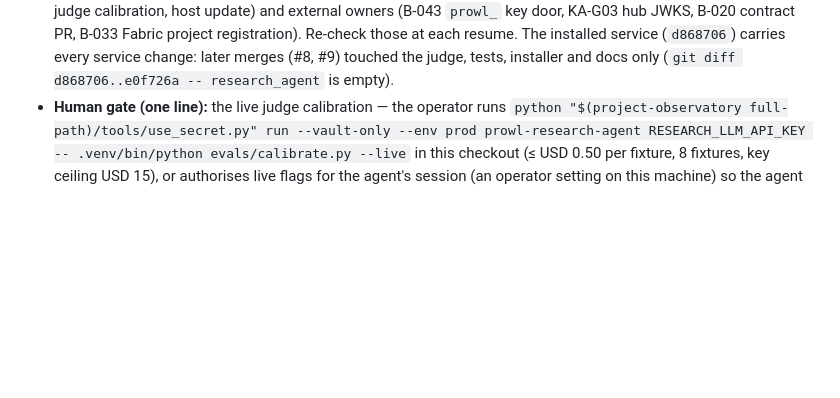
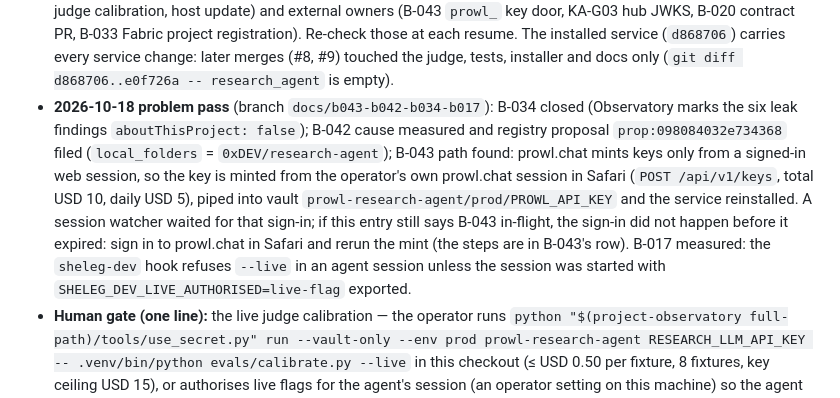
Before and after one commit to PROWL-AI/research-agent, a Markdown page: docs/HANDOFF.md, the part around the change. Drawn GitHub-style; blank space fills up the shorter version.

```diff
--- a/docs/HANDOFF.md
+++ b/docs/HANDOFF.md
@@ -50,6 +50,15 @@ Objective: close every open item of this agent in its final form, in waves
 - **Wave 6 offline half merged** (PR #6, `d868706`) and installed from the merge with the LLM key
   (vault `prowl-research-agent`): adapter probe 30 PASS / 8 NOT_RUN / 0 FAIL; health degraded for Prowl only.
 - **Exact next task:** nothing offline remains in wave 6: B-045/B-046/B-047 closed. The rest waits on the operator (live judge calibration, host update) and external owners (B-043 `prowl_` key door, KA-G03 hub JWKS, B-020 contract PR, B-033 Fabric project registration). Re-check those at each resume. The installed service (`d868706`) carries every service change: later merges (#8, #9) touched the judge, tests, installer and docs only (`git diff d868706..e0f726a -- research_agent` is empty).
+- **2026-10-18 problem pass** (branch `docs/b043-b042-b034-b017`): B-034 closed (Observatory marks the six leak
+  findings `aboutThisProject: false`); B-042 cause measured and registry proposal `prop:098084032e734368` filed
+  (`local_folders` = `0xDEV/research-agent`); B-043 path found: prowl.chat mints keys only from a signed-in web
+  session, so the key is minted from the operator's own prowl.chat session in Safari (`POST /api/v1/keys`, total
+  USD 10, daily USD 5), piped into vault `prowl-research-agent/prod/PROWL_API_KEY` and the service reinstalled.
+  A session watcher waited for that sign-in; if this entry still says B-043 in-flight, the sign-in did not happen
+  before it expired: sign in to prowl.chat in Safari and rerun the mint (the steps are in B-043's row).
+  B-017 measured: the `sheleg-dev` hook refuses `--live` in an agent session unless the session was started with
+  `SHELEG_DEV_LIVE_AUTHORISED=live-flag` exported.
 - **Human gate (one line):** the live judge calibration — the operator runs
   `python "$(project-observatory full-path)/tools/use_secret.py" run --vault-only --env prod prowl-research-agent RESEARCH_LLM_API_KEY -- .venv/bin/python evals/calibrate.py --live`
   in this checkout (≤ USD 0.50 per fixture, 8 fixtures, key ceiling USD 15), or authorises live flags for
```
Also changed, not shown: docs/evidence/backlog.md (+6 -5 lines).
